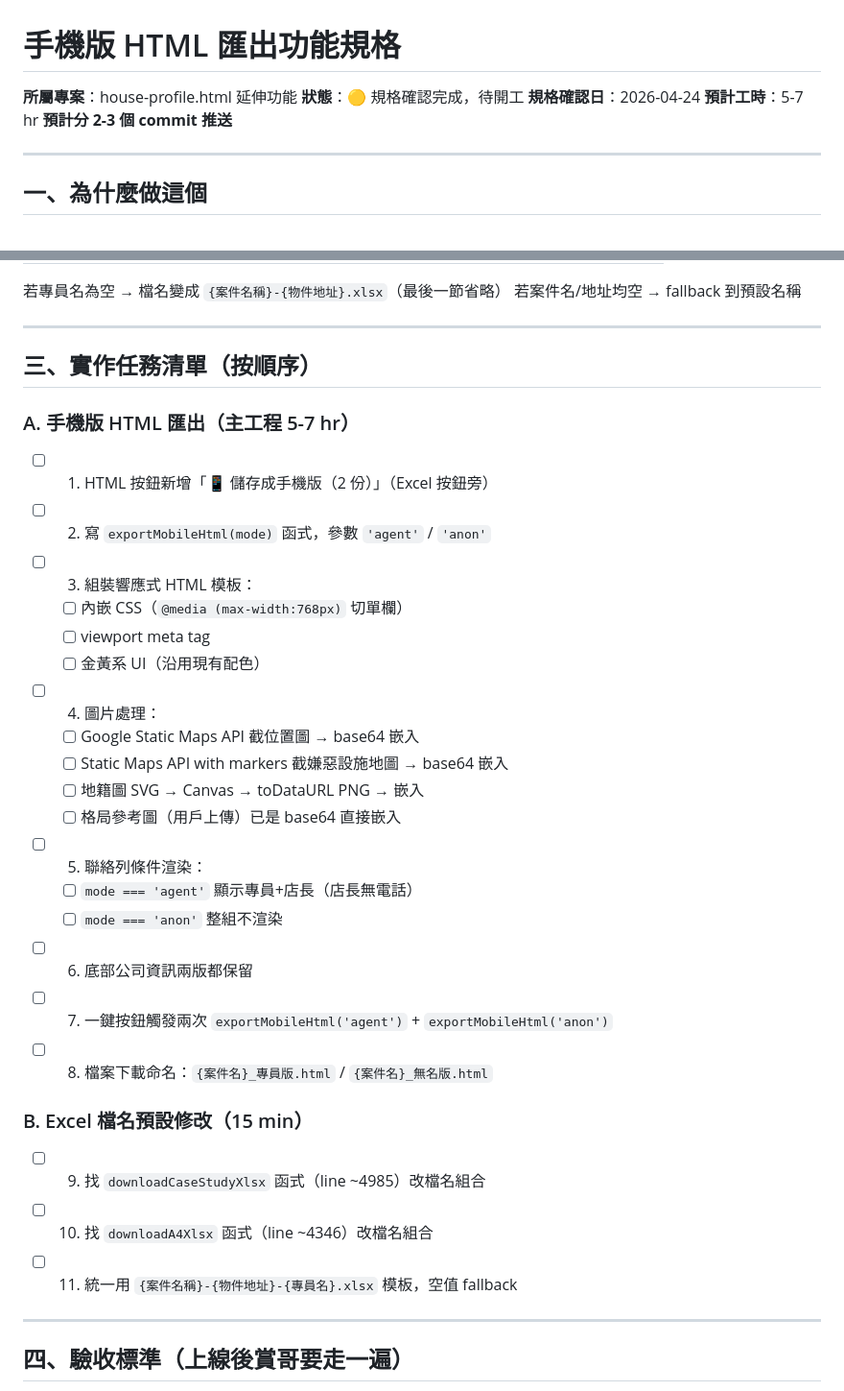
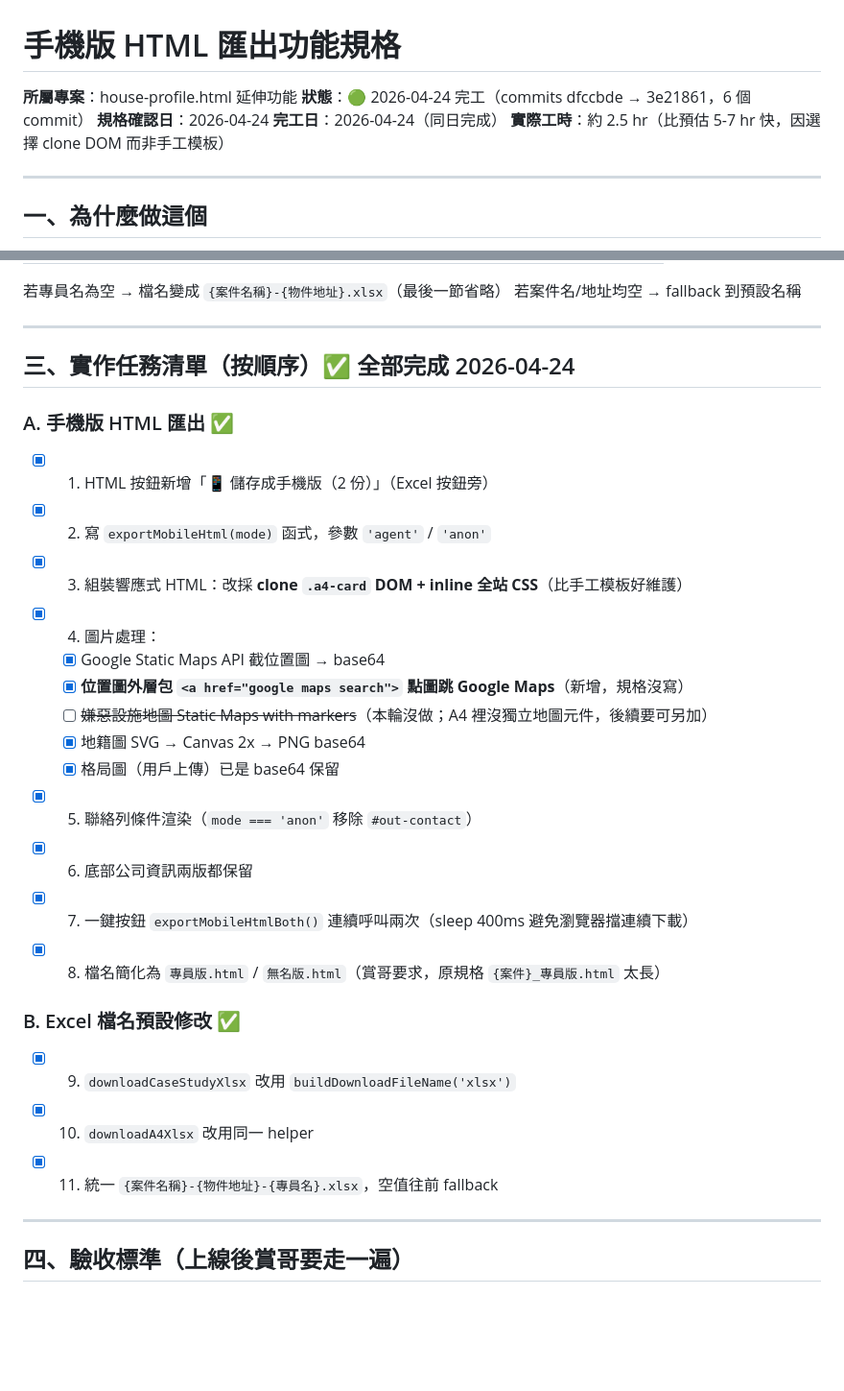
Before and after one commit to bingshang-house/shang-claude, a Markdown page: 手機版HTML匯出_規格.md, 2 parts joined by grey strips. Shown at 96% size. GitHub-like rendering; blank space fills up the shorter version.

```diff
--- a/手機版HTML匯出_規格.md
+++ b/手機版HTML匯出_規格.md
@@ -1,10 +1,10 @@
 # 手機版 HTML 匯出功能規格
 
 **所屬專案**：house-profile.html 延伸功能
-**狀態**：🟡 規格確認完成，待開工
+**狀態**：🟢 2026-04-24 完工（commits dfccbde → 3e21861，6 個 commit）
 **規格確認日**：2026-04-24
-**預計工時**：5-7 hr
-**預計分 2-3 個 commit 推送**
+**完工日**：2026-04-24（同日完成）
+**實際工時**：約 2.5 hr（比預估 5-7 hr 快，因選擇 clone DOM 而非手工模板）
 
 ---
 
@@ -43,33 +43,29 @@
 
 ---
 
-## 三、實作任務清單（按順序）
+## 三、實作任務清單（按順序）✅ 全部完成 2026-04-24
 
-### A. 手機版 HTML 匯出（主工程 5-7 hr）
+### A. 手機版 HTML 匯出 ✅
 
-- [ ] 1. HTML 按鈕新增「📱 儲存成手機版（2 份）」（Excel 按鈕旁）
-- [ ] 2. 寫 `exportMobileHtml(mode)` 函式，參數 `'agent'` / `'anon'`
-- [ ] 3. 組裝響應式 HTML 模板：
-  - [ ] 內嵌 CSS（`@media (max-width:768px)` 切單欄）
-  - [ ] viewport meta tag
-  - [ ] 金黃系 UI（沿用現有配色）
-- [ ] 4. 圖片處理：
-  - [ ] Google Static Maps API 截位置圖 → base64 嵌入
-  - [ ] Static Maps API with markers 截嫌惡設施地圖 → base64 嵌入
-  - [ ] 地籍圖 SVG → Canvas → toDataURL PNG → 嵌入
-  - [ ] 格局參考圖（用戶上傳）已是 base64 直接嵌入
-- [ ] 5. 聯絡列條件渲染：
-  - [ ] `mode === 'agent'` 顯示專員+店長（店長無電話）
-  - [ ] `mode === 'anon'` 整組不渲染
-- [ ] 6. 底部公司資訊兩版都保留
-- [ ] 7. 一鍵按鈕觸發兩次 `exportMobileHtml('agent')` + `exportMobileHtml('anon')`
-- [ ] 8. 檔案下載命名：`{案件名}_專員版.html` / `{案件名}_無名版.html`
+- [x] 1. HTML 按鈕新增「📱 儲存成手機版（2 份）」（Excel 按鈕旁）
+- [x] 2. 寫 `exportMobileHtml(mode)` 函式，參數 `'agent'` / `'anon'`
+- [x] 3. 組裝響應式 HTML：改採 **clone `.a4-card` DOM + inline 全站 CSS**（比手工模板好維護）
+- [x] 4. 圖片處理：
+  - [x] Google Static Maps API 截位置圖 → base64
+  - [x] **位置圖外層包 `<a href="google maps search">` 點圖跳 Google Maps**（新增，規格沒寫）
+  - [ ] ~~嫌惡設施地圖 Static Maps with markers~~（本輪沒做；A4 裡沒獨立地圖元件，後續要可另加）
+  - [x] 地籍圖 SVG → Canvas 2x → PNG base64
+  - [x] 格局圖（用戶上傳）已是 base64 保留
+- [x] 5. 聯絡列條件渲染（`mode === 'anon'` 移除 `#out-contact`）
+- [x] 6. 底部公司資訊兩版都保留
+- [x] 7. 一鍵按鈕 `exportMobileHtmlBoth()` 連續呼叫兩次（sleep 400ms 避免瀏覽器擋連續下載）
+- [x] 8. 檔名簡化為 `專員版.html` / `無名版.html`（賞哥要求，原規格 `{案件}_專員版.html` 太長）
 
-### B. Excel 檔名預設修改（15 min）
+### B. Excel 檔名預設修改 ✅
 
-- [ ] 9. 找 `downloadCaseStudyXlsx` 函式（line ~4985）改檔名組合
-- [ ] 10. 找 `downloadA4Xlsx` 函式（line ~4346）改檔名組合
-- [ ] 11. 統一用 `{案件名稱}-{物件地址}-{專員名}.xlsx` 模板，空值 fallback
+- [x] 9. `downloadCaseStudyXlsx` 改用 `buildDownloadFileName('xlsx')`
+- [x] 10. `downloadA4Xlsx` 改用同一 helper
+- [x] 11. 統一 `{案件名稱}-{物件地址}-{專員名}.xlsx`，空值往前 fallback
 
 ---
 
```
Also changed, not shown: 專案總覽.md (+37 -26 lines).
